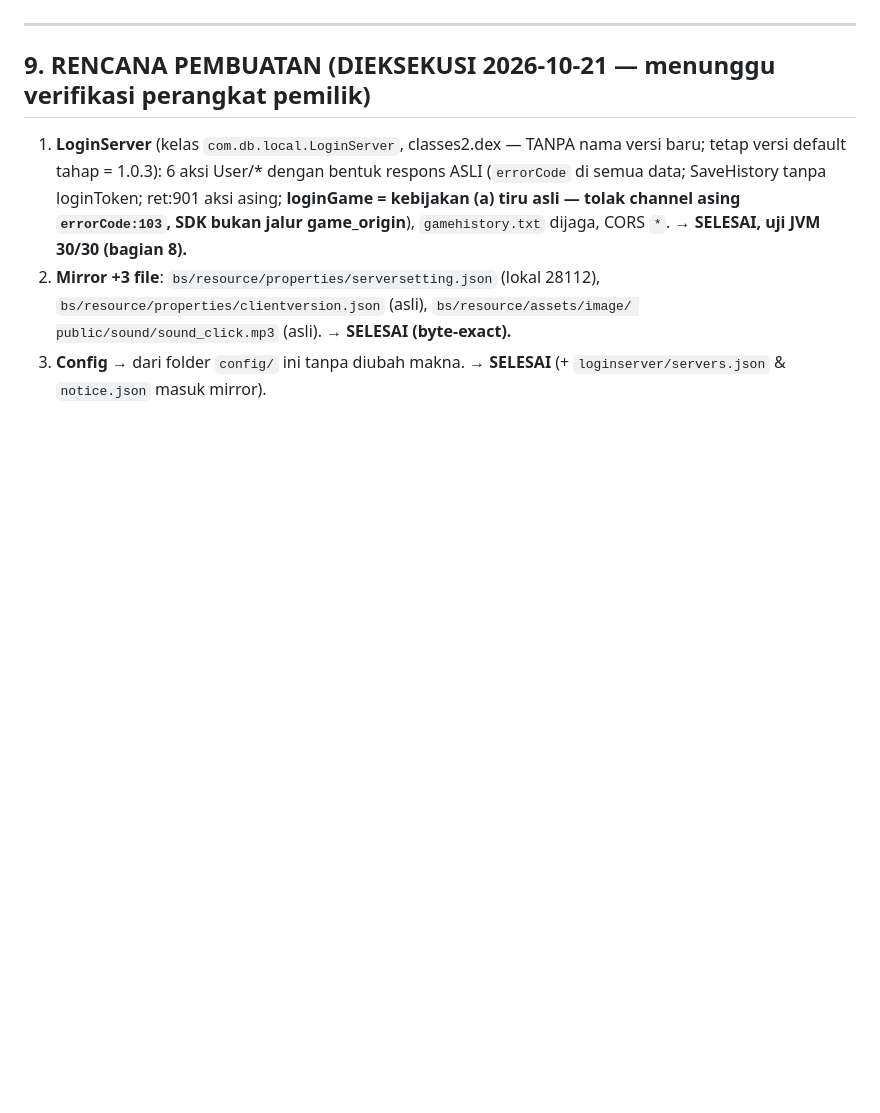
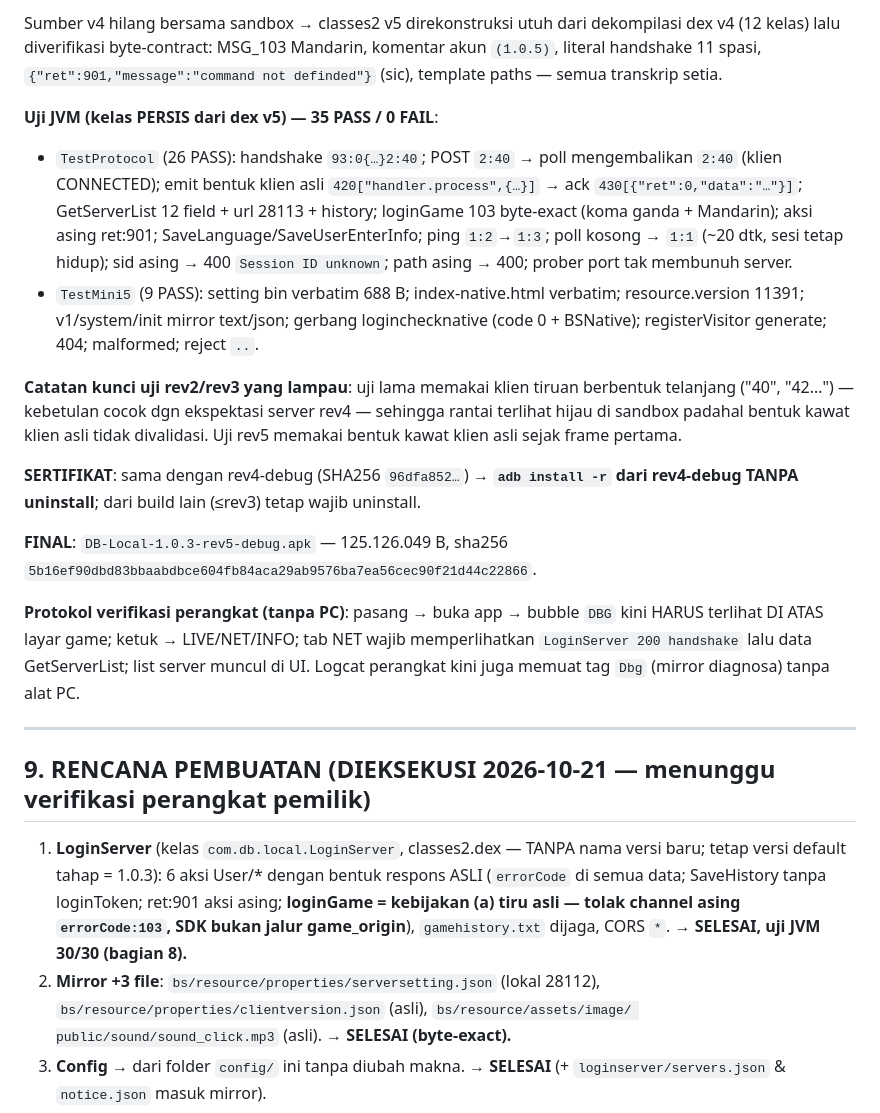
Before and after one commit to anztdree/db-apk, a Markdown page: docs/login-server/doc.md, the part around one of its changes. Rendered like a GitHub page; blank space fills up the shorter version.

```diff
--- a/docs/login-server/doc.md
+++ b/docs/login-server/doc.md
@@ -603,3 +657,39 @@ keputusan ikut/tidaknya di 1.0.3 stabil tetap milik pemilik.
+Sumber v4 hilang bersama sandbox → classes2 v5 direkonstruksi utuh dari dekompilasi
+dex v4 (12 kelas) lalu diverifikasi byte-contract: MSG_103 Mandarin, komentar akun
+`(1.0.5)`, literal handshake 11 spasi, `{"ret":901,"message":"command not definded"}`
+(sic), template paths — semua transkrip setia.
+
+**Uji JVM (kelas PERSIS dari dex v5) — 35 PASS / 0 FAIL**:
+
+- `TestProtocol` (26 PASS): handshake `93:0{…}2:40`; POST `2:40` → poll mengembalikan
+  `2:40` (klien CONNECTED); emit bentuk klien asli `420["handler.process",{…}]` →
+  ack `430[{"ret":0,"data":"…"}]`; GetServerList 12 field + url 28113 + history;
+  loginGame 103 byte-exact (koma ganda + Mandarin); aksi asing ret:901;
+  SaveLanguage/SaveUserEnterInfo; ping `1:2`→`1:3`; poll kosong → `1:1` (~20 dtk,
+  sesi tetap hidup); sid asing → 400 `Session ID unknown`; path asing → 400; prober
+  port tak membunuh server.
+- `TestMini5` (9 PASS): setting bin verbatim 688 B; index-native.html verbatim;
+  resource.version 11391; v1/system/init mirror text/json; gerbang
+  loginchecknative (code 0 + BSNative); registerVisitor generate; 404; malformed;
+  reject `..`.
+
+**Catatan kunci uji rev2/rev3 yang lampau**: uji lama memakai klien tiruan berbentuk
+telanjang ("40", "42…") — kebetulan cocok dgn ekspektasi server rev4 — sehingga
+rantai terlihat hijau di sandbox padahal bentuk kawat klien asli tidak divalidasi.
+Uji rev5 memakai bentuk kawat klien asli sejak frame pertama.
+
+**SERTIFIKAT**: sama dengan rev4-debug (SHA256 `96dfa852…`) → **`adb install -r`
+dari rev4-debug TANPA uninstall**; dari build lain (≤rev3) tetap wajib uninstall.
+
+**FINAL**: `DB-Local-1.0.3-rev5-debug.apk` — 125.126.049 B, sha256
+`5b16ef90dbd83bbaabdbce604fb84aca29ab9576ba7ea56cec90f21d44c22866`.
+
+**Protokol verifikasi perangkat (tanpa PC)**: pasang → buka app → bubble `DBG`
+kini HARUS terlihat DI ATAS layar game; ketuk → LIVE/NET/INFO; tab NET wajib
+memperlihatkan `LoginServer 200 handshake` lalu data GetServerList; list server
+muncul di UI. Logcat perangkat kini juga memuat tag `Dbg` (mirror diagnosa) tanpa
+alat PC.
+
 ---
 
 
```
Also changed, not shown: other parts of docs/login-server/doc.md (+54 -0 lines).
